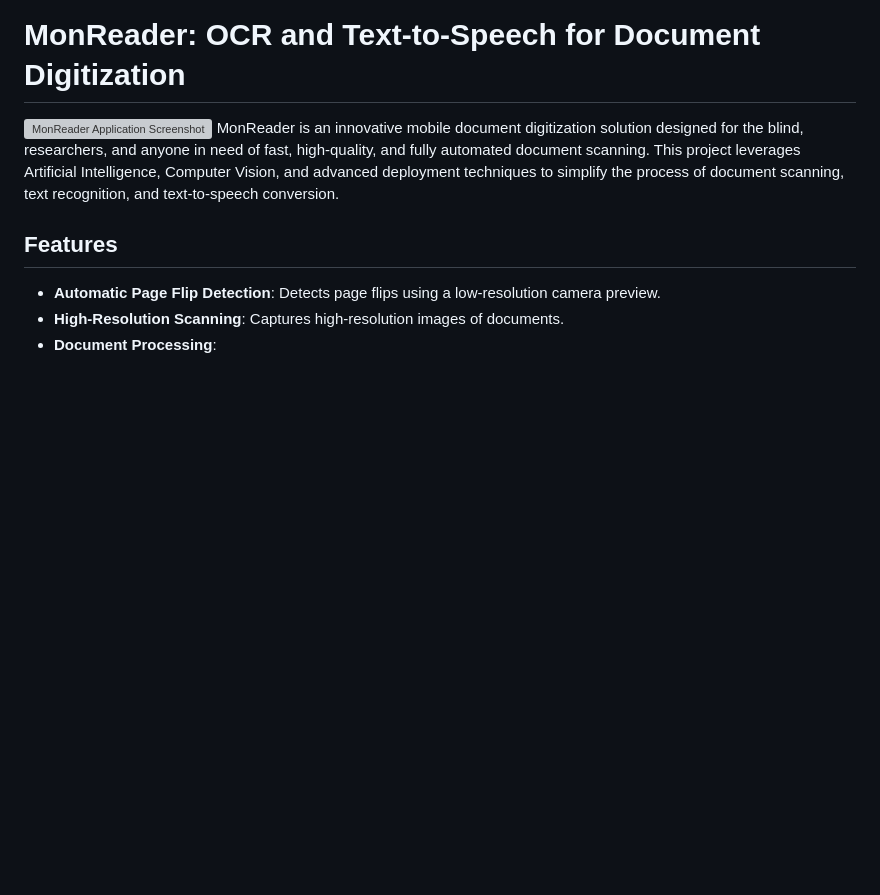
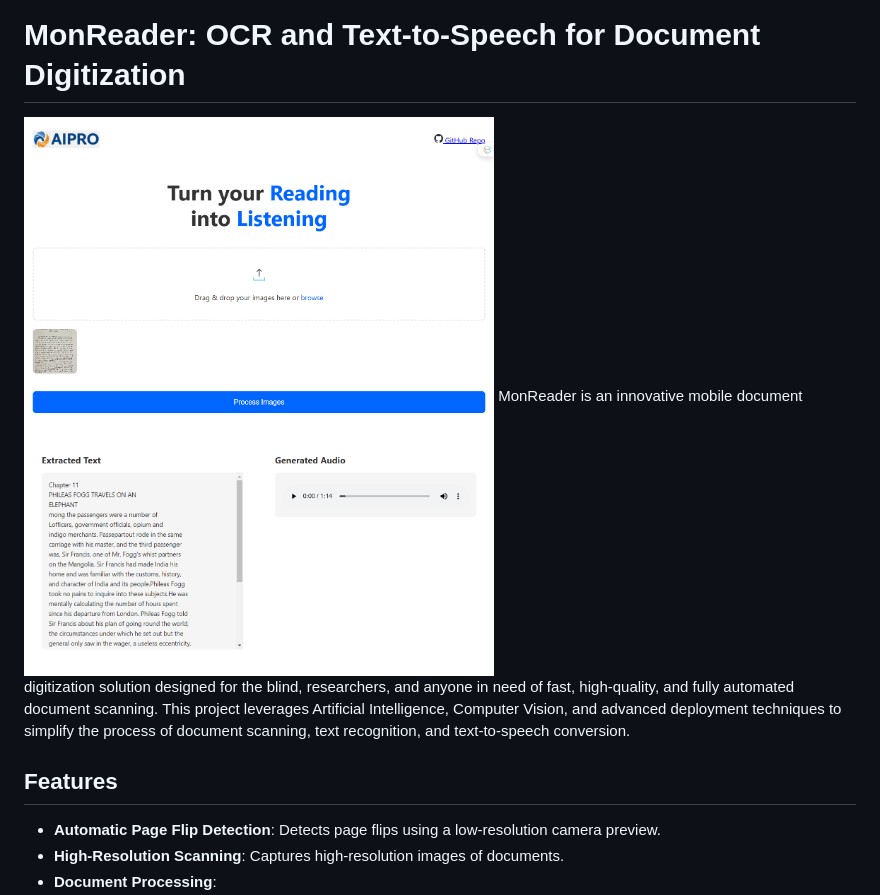
Before and after one commit to bellapp/reader-ocr-text-to-speech, a Markdown page: README.md, the part around the change. Drawn GitHub-style; blank space fills up the shorter version; grey boxes are pictures that could not be loaded.

```diff
--- a/README.md
+++ b/README.md
@@ -1,5 +1,5 @@
 # MonReader: OCR and Text-to-Speech for Document Digitization
-![MonReader Application Screenshot](assets/MonREaderApp.png)
+![MonReader Application Screenshot](assets/MonReaderApp.png)
 MonReader is an innovative mobile document digitization solution designed for the blind, researchers, and anyone in need of fast, high-quality, and fully automated document scanning. This project leverages Artificial Intelligence, Computer Vision, and advanced deployment techniques to simplify the process of document scanning, text recognition, and text-to-speech conversion.
 
 ## Features
```
